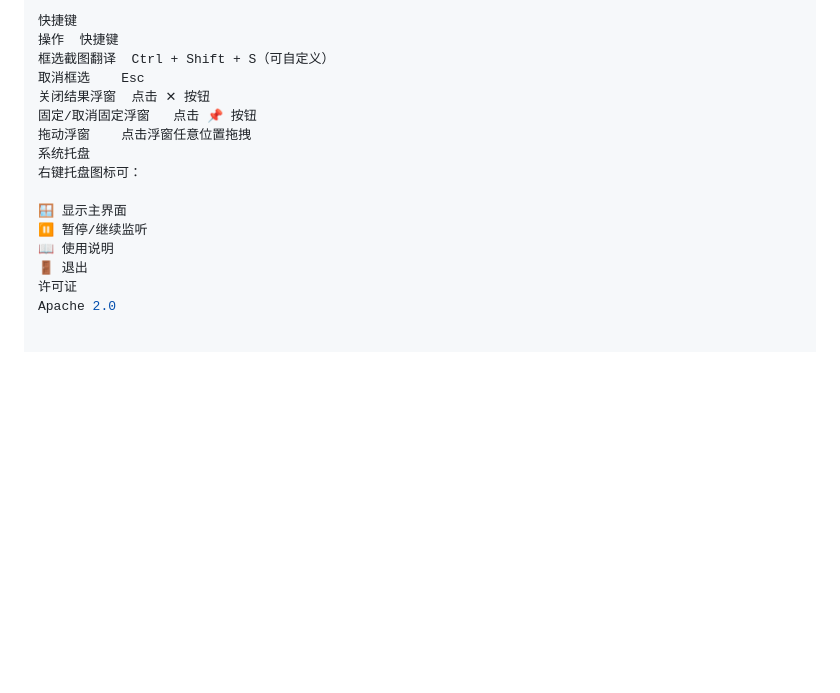
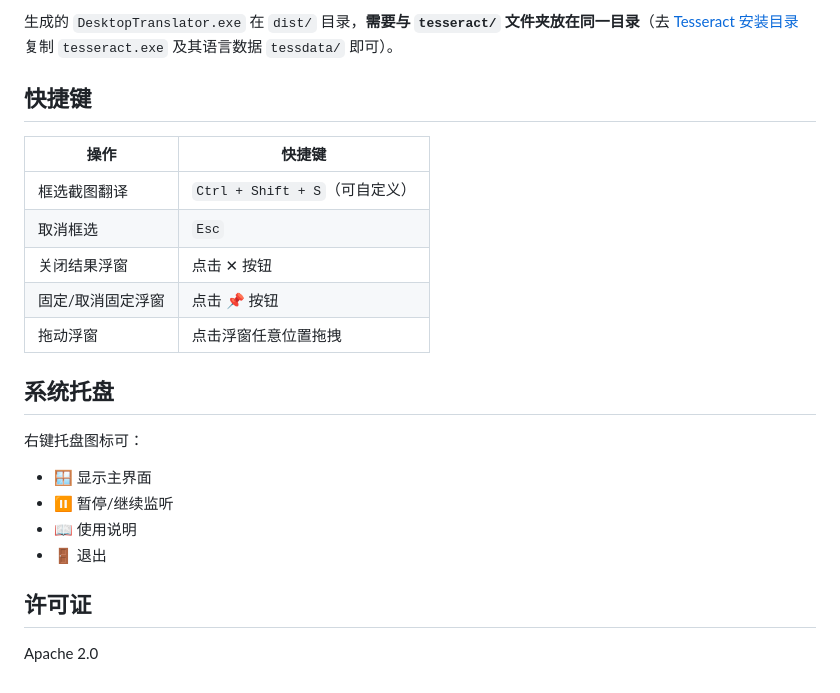
Before and after one commit to bigdiu/screen-tranlastor, a Markdown page: README.md, the part around one of its changes. GitHub-like rendering; blank space fills up the shorter version.

```diff
--- a/README.md
+++ b/README.md
@@ -92,17 +113,25 @@ pyinstaller --noconsole --onefile --collect-all spellchecker desktop_translator_
 
-快捷键
-操作	快捷键
-框选截图翻译	Ctrl + Shift + S（可自定义）
-取消框选	Esc
-关闭结果浮窗	点击 ✕ 按钮
-固定/取消固定浮窗	点击 📌 按钮
-拖动浮窗	点击浮窗任意位置拖拽
-系统托盘
+生成的 `DesktopTranslator.exe` 在 `dist/` 目录，**需要与 `tesseract/` 文件夹放在同一目录**（去 [Tesseract 安装目录](https://github.com/UB-Mannheim/tesseract/wiki) 复制 `tesseract.exe` 及其语言数据 `tessdata/` 即可）。
+
+## 快捷键
+
+| 操作 | 快捷键 |
+|------|--------|
+| 框选截图翻译 | `Ctrl + Shift + S`（可自定义） |
+| 取消框选 | `Esc` |
+| 关闭结果浮窗 | 点击 ✕ 按钮 |
+| 固定/取消固定浮窗 | 点击 📌 按钮 |
+| 拖动浮窗 | 点击浮窗任意位置拖拽 |
+
+## 系统托盘
+
 右键托盘图标可：
 
-🪟 显示主界面
-⏸ 暂停/继续监听
-📖 使用说明
-🚪 退出
-许可证
+- 🪟 显示主界面
+- ⏸ 暂停/继续监听
+- 📖 使用说明
+- 🚪 退出
+
+## 许可证
+
 Apache 2.0
```
Also changed, not shown: other parts of README.md (+56 -35 lines).
